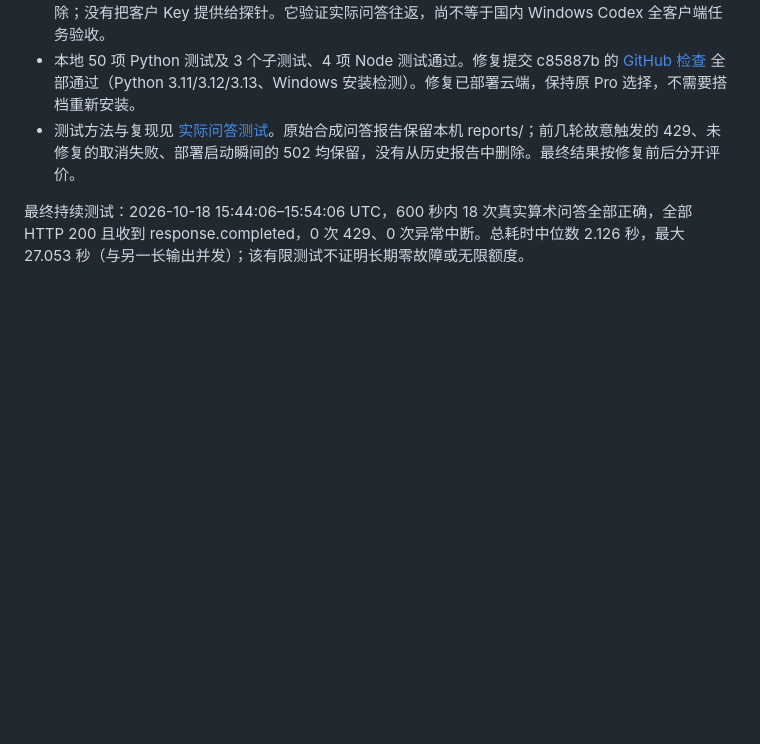
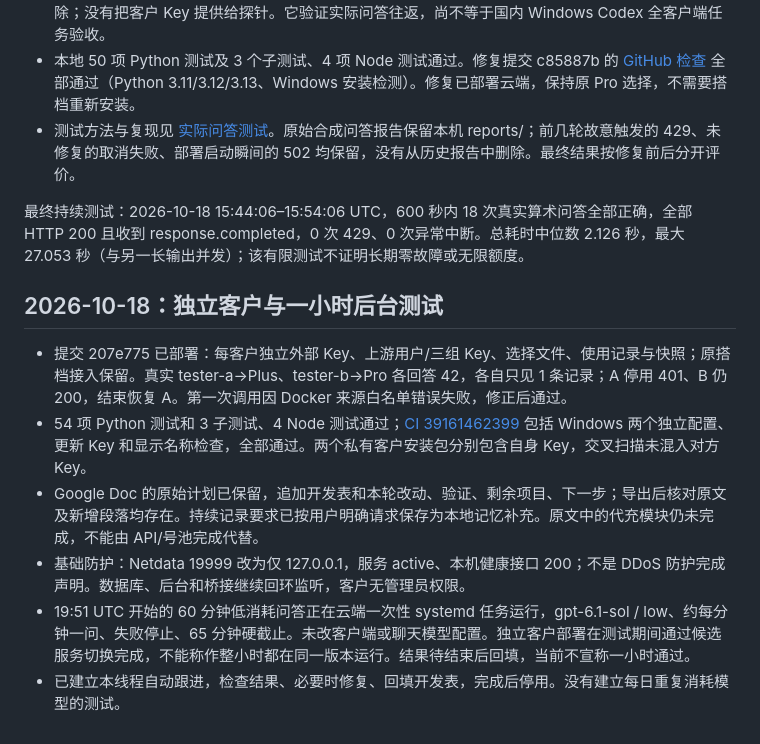
Before and after one commit to Sgotish/TokenBot, a Markdown page: docs/verification.md, the part around the change. Drawn GitHub-style; blank space fills up the shorter version.

```diff
--- a/docs/verification.md
+++ b/docs/verification.md
@@ -107,3 +107,13 @@ docker compose --env-file .env -f deploy/compose.yaml config --quiet
 - 测试方法与复现见 [实际问答测试](live-qualification.md)。原始合成问答报告保留本机 reports/；前几轮故意触发的 429、未修复的取消失败、部署启动瞬间的 502 均保留，没有从历史报告中删除。最终结果按修复前后分开评价。
 
 最终持续测试：2026-10-18 15:44:06–15:54:06 UTC，600 秒内 18 次真实算术问答全部正确，全部 HTTP 200 且收到 response.completed，0 次 429、0 次异常中断。总耗时中位数 2.126 秒，最大 27.053 秒（与另一长输出并发）；该有限测试不证明长期零故障或无限额度。
+
+
+## 2026-10-18：独立客户与一小时后台测试
+
+- 提交 207e775 已部署：每客户独立外部 Key、上游用户/三组 Key、选择文件、使用记录与快照；原搭档接入保留。真实 tester-a→Plus、tester-b→Pro 各回答 42，各自只见 1 条记录；A 停用 401、B 仍 200，结束恢复 A。第一次调用因 Docker 来源白名单错误失败，修正后通过。
+- 54 项 Python 测试和 3 子测试、4 Node 测试通过；[CI 39161462399](https://github.com/Sgotish/TokenBot/actions/runs/39161462399) 包括 Windows 两个独立配置、更新 Key 和显示名称检查，全部通过。两个私有客户安装包分别包含自身 Key，交叉扫描未混入对方 Key。
+- Google Doc 的原始计划已保留，追加开发表和本轮改动、验证、剩余项目、下一步；导出后核对原文及新增段落均存在。持续记录要求已按用户明确请求保存为本地记忆补充。原文中的代充模块仍未完成，不能由 API/号池完成代替。
+- 基础防护：Netdata 19999 改为仅 127.0.0.1，服务 active、本机健康接口 200；不是 DDoS 防护完成声明。数据库、后台和桥接继续回环监听，客户无管理员权限。
+- 19:51 UTC 开始的 60 分钟低消耗问答正在云端一次性 systemd 任务运行，gpt-6.1-sol / low、约每分钟一问、失败停止、65 分钟硬截止。未改客户端或聊天模型配置。独立客户部署在测试期间通过候选服务切换完成，不能称作整小时都在同一版本运行。结果待结束后回填，当前不宣称一小时通过。
+- 已建立本线程自动跟进，检查结果、必要时修复、回填开发表，完成后停用。没有建立每日重复消耗模型的测试。
```
Also changed, not shown: AGENTS.md (added, +7 -0 lines).
